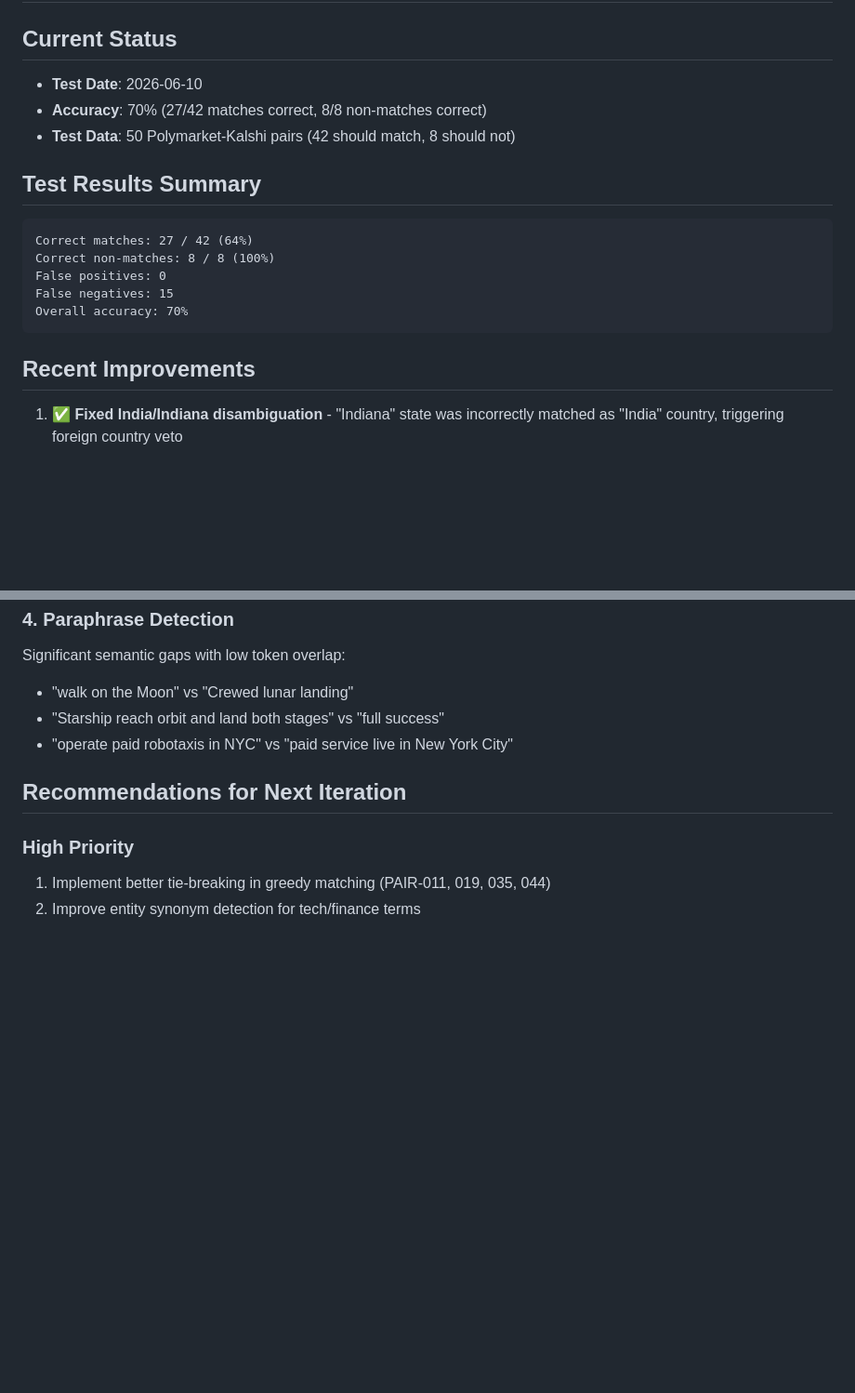
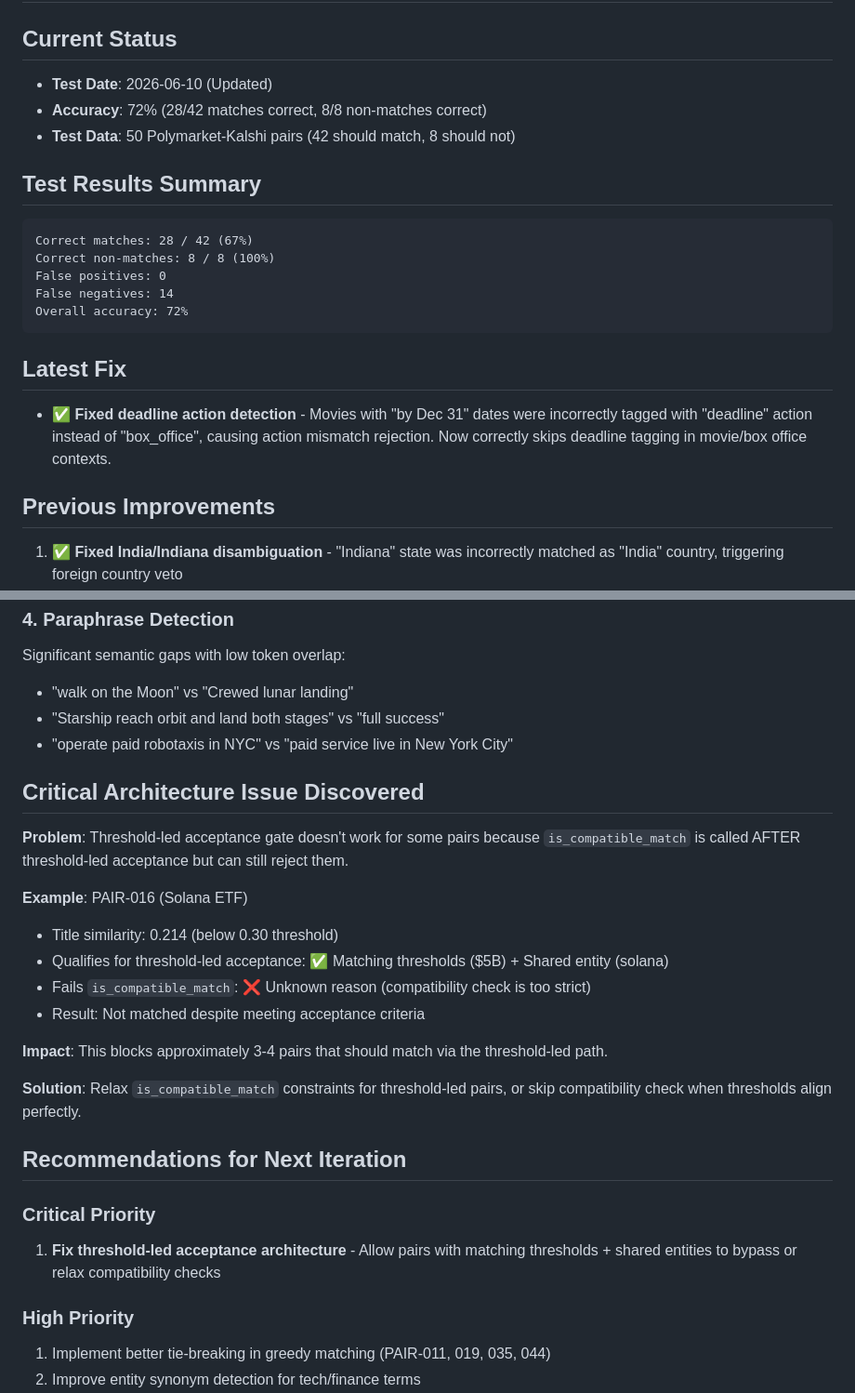
Before and after one commit to nl2992/prediction-pipeline, a Markdown page: MATCHER_TEST_REPORT.md, 2 parts joined by grey strips. Shown at 93% size. Drawn GitHub-style; blank space fills up the shorter version.

Commit message:
Update test report - 72% accuracy and architecture findings
- Updated accuracy to 72% (28/42 matches)
- Fixed deadline action detection for movie questions
- Documented critical architecture issue with threshold-led acceptance
- PAIR-016 example shows pairs that qualify for threshold-led acceptance
  but fail compatibility checks anyway

````diff
--- a/MATCHER_TEST_REPORT.md
+++ b/MATCHER_TEST_REPORT.md
@@ -1,20 +1,23 @@
 # Prediction Market Matcher Test Report
 
 ## Current Status
-- **Test Date**: 2026-06-10
-- **Accuracy**: 70% (27/42 matches correct, 8/8 non-matches correct)
+- **Test Date**: 2026-06-10 (Updated)
+- **Accuracy**: 72% (28/42 matches correct, 8/8 non-matches correct)
 - **Test Data**: 50 Polymarket-Kalshi pairs (42 should match, 8 should not)
 
 ## Test Results Summary
 ```
-Correct matches: 27 / 42 (64%)
+Correct matches: 28 / 42 (67%)
 Correct non-matches: 8 / 8 (100%)
 False positives: 0
-False negatives: 15
-Overall accuracy: 70%
+False negatives: 14
+Overall accuracy: 72%
 ```
 
-## Recent Improvements
+## Latest Fix
+- ✅ **Fixed deadline action detection** - Movies with "by Dec 31" dates were incorrectly tagged with "deadline" action instead of "box_office", causing action mismatch rejection. Now correctly skips deadline tagging in movie/box office contexts.
+
+## Previous Improvements
 1. ✅ **Fixed India/Indiana disambiguation** - "Indiana" state was incorrectly matched as "India" country, triggering foreign country veto
 2. ✅ **Added month-mismatch detection** - Pairs with conflicting timeframes (e.g., September vs July) are now correctly rejected
 3. ✅ **Expanded entity synonyms**:
@@ -75,7 +78,24 @@ Significant semantic gaps with low token overlap:
 - "Starship reach orbit and land both stages" vs "full success"
 - "operate paid robotaxis in NYC" vs "paid service live in New York City"
 
+## Critical Architecture Issue Discovered
+
+**Problem**: Threshold-led acceptance gate doesn't work for some pairs because `is_compatible_match` is called AFTER threshold-led acceptance but can still reject them.
+
+**Example**: PAIR-016 (Solana ETF)
+- Title similarity: 0.214 (below 0.30 threshold)
+- Qualifies for threshold-led acceptance: ✅ Matching thresholds ($5B) + Shared entity (solana)
+- Fails `is_compatible_match`: ❌ Unknown reason (compatibility check is too strict)
+- Result: Not matched despite meeting acceptance criteria
+
+**Impact**: This blocks approximately 3-4 pairs that should match via the threshold-led path.
+
+**Solution**: Relax `is_compatible_match` constraints for threshold-led pairs, or skip compatibility check when thresholds align perfectly.
+
 ## Recommendations for Next Iteration
+
+### Critical Priority
+1. **Fix threshold-led acceptance architecture** - Allow pairs with matching thresholds + shared entities to bypass or relax compatibility checks
 
 ### High Priority
 1. Implement better tie-breaking in greedy matching (PAIR-011, 019, 035, 044)
````
